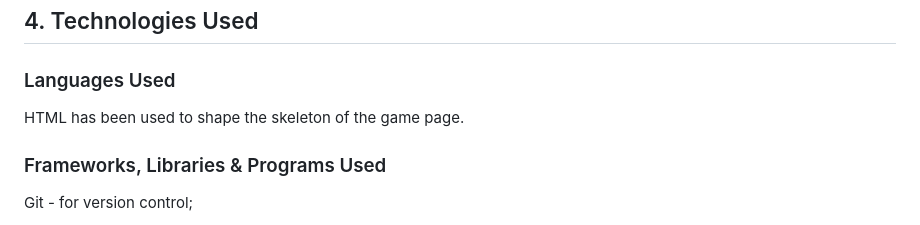
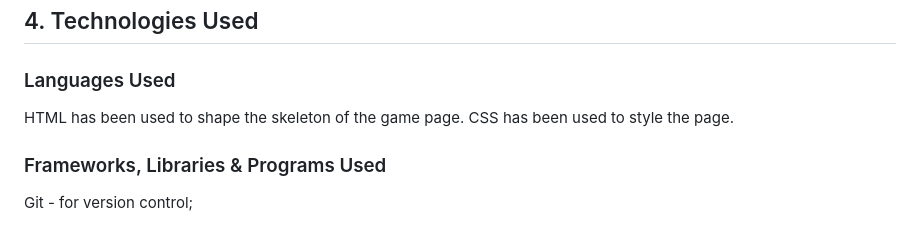
Before and after one commit to VeronicaTeodorof/code-breaking-game, a Markdown page: README.md, the part around the change. Rendered like a GitHub page.

Commit message:
Update languages used

```diff
--- a/README.md
+++ b/README.md
@@ -109,6 +109,7 @@ As the game in its final form would ideally include the images of a sleeping dra
 ## <h2 id="technologies">4. Technologies Used</h2>
 ### <h3 id="languages">Languages Used</h3>
 HTML has been used to shape the skeleton of the game page.
+CSS has been used to style the page.
 
 ### <h3 id="frameworks">Frameworks, Libraries & Programs Used</h3>
 
```
